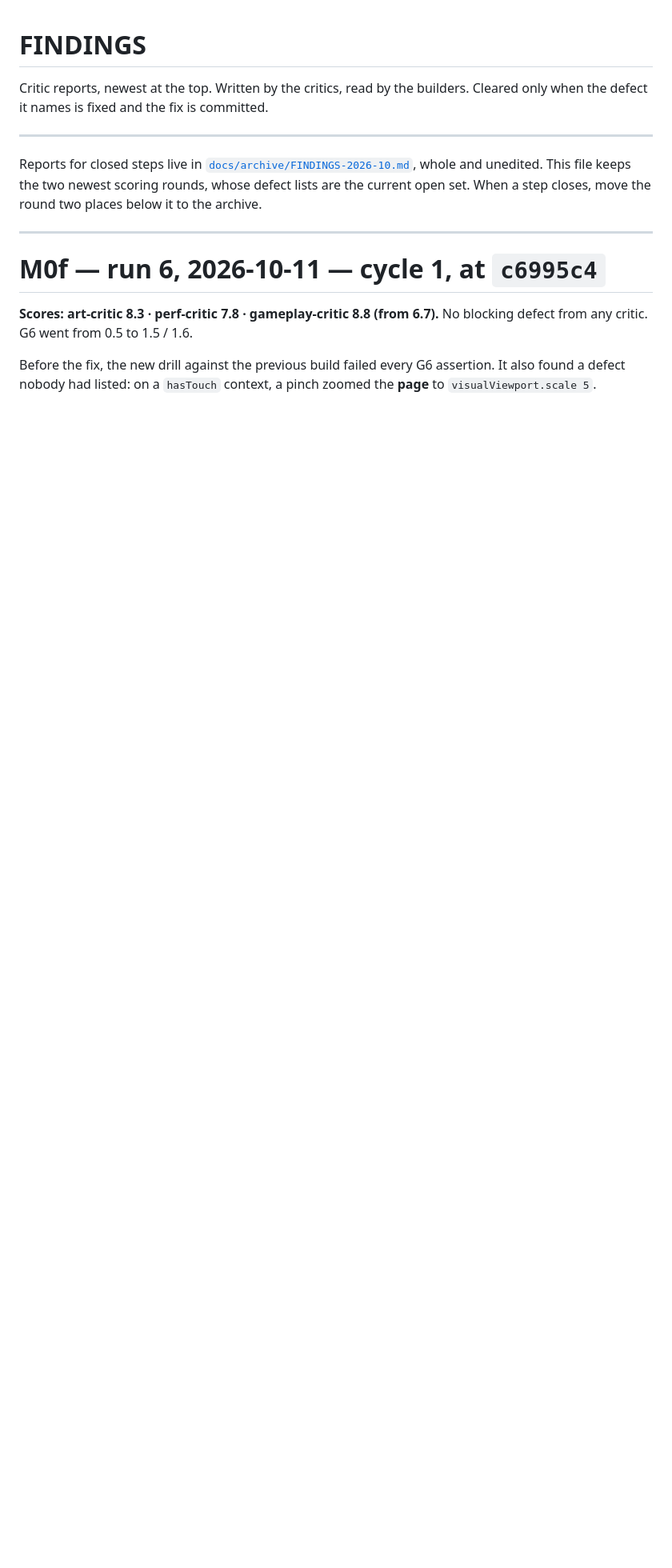
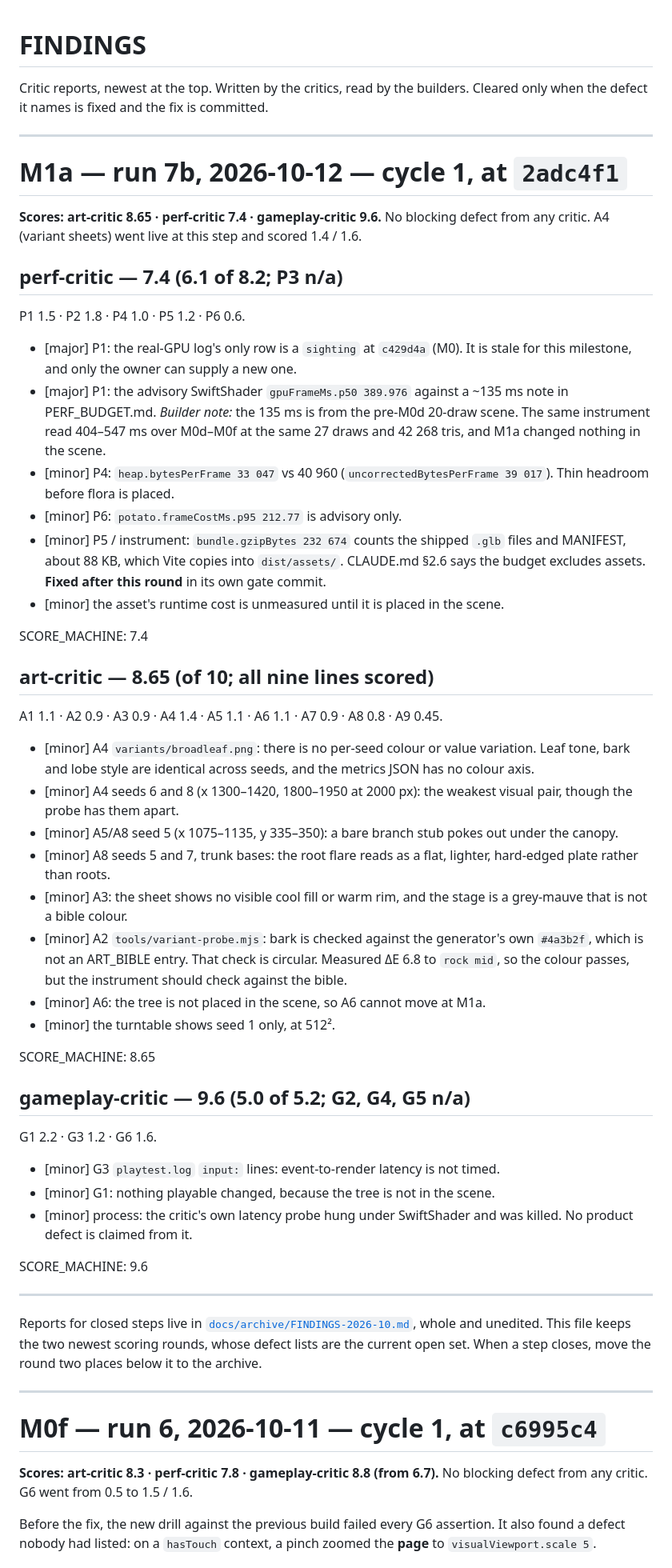
Before and after one commit to vtpqui3009/dragonvein, a Markdown page: FINDINGS.md, the part around the change. Shown at 80% size. GitHub-like rendering; blank space fills up the shorter version.

Commit message:
chore(findings): M1a critic round — art 8.65, perf 7.4, gameplay 9.6

```diff
--- a/FINDINGS.md
+++ b/FINDINGS.md
@@ -2,6 +2,65 @@
 
 Critic reports, newest at the top. Written by the critics, read by the builders.
 Cleared only when the defect it names is fixed and the fix is committed.
+
+---
+
+# M1a — run 7b, 2026-10-12 — cycle 1, at `2adc4f1`
+
+**Scores: art-critic 8.65 · perf-critic 7.4 · gameplay-critic 9.6.** No blocking defect from
+any critic. A4 (variant sheets) went live at this step and scored 1.4 / 1.6.
+
+## perf-critic — 7.4 (6.1 of 8.2; P3 n/a)
+
+P1 1.5 · P2 1.8 · P4 1.0 · P5 1.2 · P6 0.6.
+
+- [major] P1: the real-GPU log's only row is a `sighting` at `c429d4a` (M0). It is stale for
+  this milestone, and only the owner can supply a new one.
+- [major] P1: the advisory SwiftShader `gpuFrameMs.p50 389.976` against a ~135 ms note in
+  PERF_BUDGET.md. *Builder note:* the 135 ms is from the pre-M0d 20-draw scene. The same
+  instrument read 404–547 ms over M0d–M0f at the same 27 draws and 42 268 tris, and M1a
+  changed nothing in the scene.
+- [minor] P4: `heap.bytesPerFrame 33 047` vs 40 960 (`uncorrectedBytesPerFrame 39 017`).
+  Thin headroom before flora is placed.
+- [minor] P6: `potato.frameCostMs.p95 212.77` is advisory only.
+- [minor] P5 / instrument: `bundle.gzipBytes 232 674` counts the shipped `.glb` files and
+  MANIFEST, about 88 KB, which Vite copies into `dist/assets/`. CLAUDE.md §2.6 says the
+  budget excludes assets. **Fixed after this round** in its own gate commit.
+- [minor] the asset's runtime cost is unmeasured until it is placed in the scene.
+
+SCORE_MACHINE: 7.4
+
+## art-critic — 8.65 (of 10; all nine lines scored)
+
+A1 1.1 · A2 0.9 · A3 0.9 · A4 1.4 · A5 1.1 · A6 1.1 · A7 0.9 · A8 0.8 · A9 0.45.
+
+- [minor] A4 `variants/broadleaf.png`: there is no per-seed colour or value variation. Leaf
+  tone, bark and lobe style are identical across seeds, and the metrics JSON has no colour axis.
+- [minor] A4 seeds 6 and 8 (x 1300–1420, 1800–1950 at 2000 px): the weakest visual pair,
+  though the probe has them apart.
+- [minor] A5/A8 seed 5 (x 1075–1135, y 335–350): a bare branch stub pokes out under the canopy.
+- [minor] A8 seeds 5 and 7, trunk bases: the root flare reads as a flat, lighter, hard-edged
+  plate rather than roots.
+- [minor] A3: the sheet shows no visible cool fill or warm rim, and the stage is a grey-mauve
+  that is not a bible colour.
+- [minor] A2 `tools/variant-probe.mjs`: bark is checked against the generator's own
+  `#4a3b2f`, which is not an ART_BIBLE entry. That check is circular. Measured ΔE 6.8 to
+  `rock mid`, so the colour passes, but the instrument should check against the bible.
+- [minor] A6: the tree is not placed in the scene, so A6 cannot move at M1a.
+- [minor] the turntable shows seed 1 only, at 512².
+
+SCORE_MACHINE: 8.65
+
+## gameplay-critic — 9.6 (5.0 of 5.2; G2, G4, G5 n/a)
+
+G1 2.2 · G3 1.2 · G6 1.6.
+
+- [minor] G3 `playtest.log` `input:` lines: event-to-render latency is not timed.
+- [minor] G1: nothing playable changed, because the tree is not in the scene.
+- [minor] process: the critic's own latency probe hung under SwiftShader and was killed. No
+  product defect is claimed from it.
+
+SCORE_MACHINE: 9.6
 
 ---
 
```
